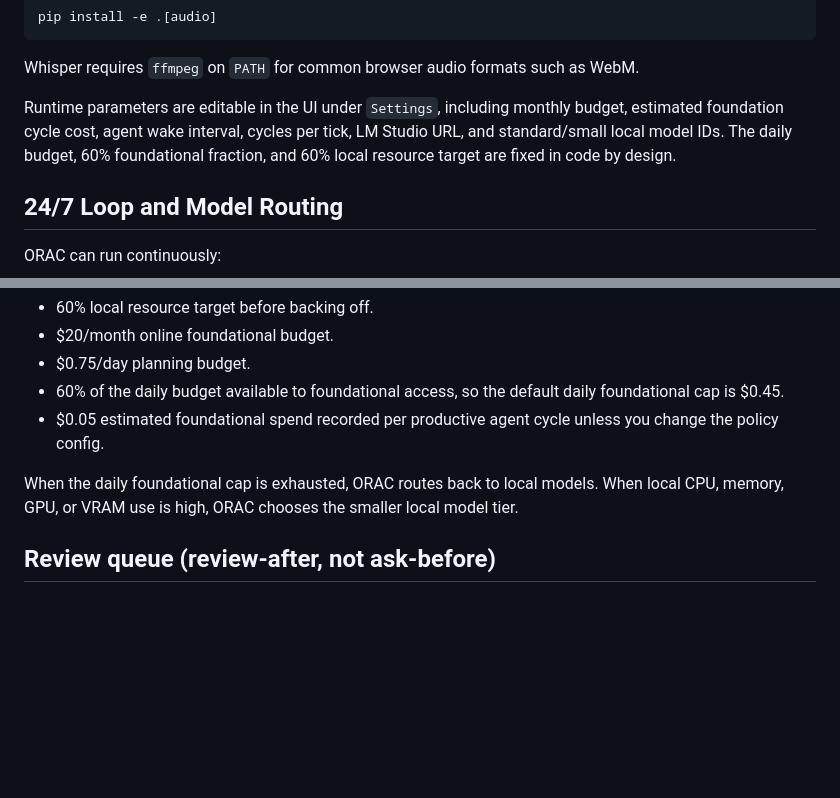
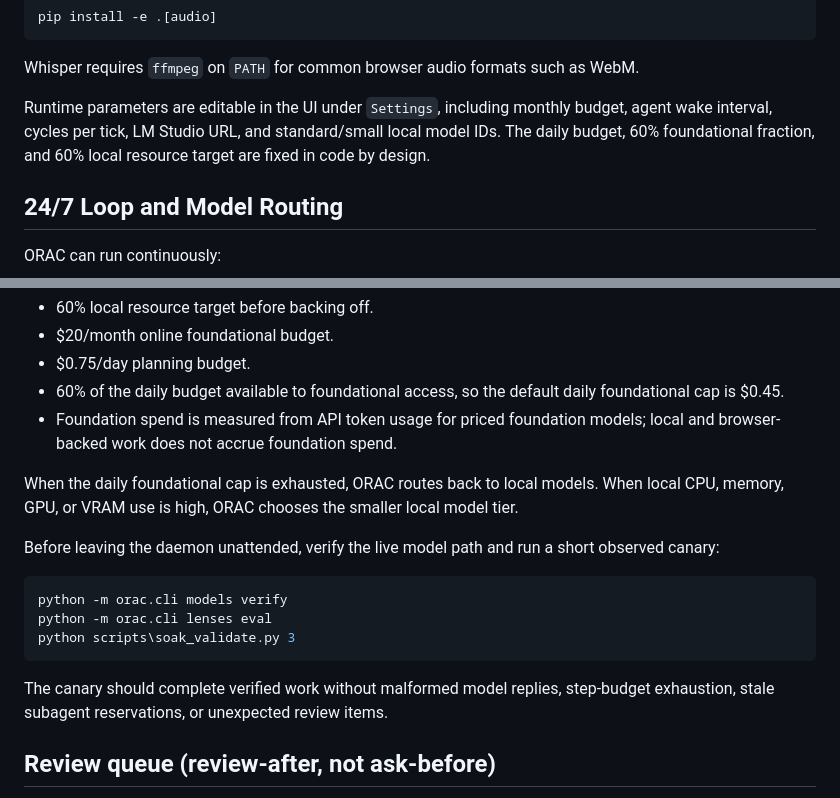
Before and after one commit to kostchei/ORAC, a Markdown page: README.md, 2 parts joined by grey strips. Rendered like a GitHub page; blank space fills up the shorter version.

````diff
--- a/README.md
+++ b/README.md
@@ -79,7 +79,7 @@ pip install -e .[audio]
 
 Whisper requires `ffmpeg` on `PATH` for common browser audio formats such as WebM.
 
-Runtime parameters are editable in the UI under `Settings`, including monthly budget, estimated foundation cycle cost, agent wake interval, cycles per tick, LM Studio URL, and standard/small local model IDs. The daily budget, 60% foundational fraction, and 60% local resource target are fixed in code by design.
+Runtime parameters are editable in the UI under `Settings`, including monthly budget, agent wake interval, cycles per tick, LM Studio URL, and standard/small local model IDs. The daily budget, 60% foundational fraction, and 60% local resource target are fixed in code by design.
 
 ## 24/7 Loop and Model Routing
 
@@ -95,9 +95,21 @@ The model policy defaults to:
 - $20/month online foundational budget.
 - $0.75/day planning budget.
 - 60% of the daily budget available to foundational access, so the default daily foundational cap is $0.45.
-- $0.05 estimated foundational spend recorded per productive agent cycle unless you change the policy config.
+- Foundation spend is measured from API token usage for priced foundation models; local and browser-backed work does not accrue foundation spend.
 
 When the daily foundational cap is exhausted, ORAC routes back to local models. When local CPU, memory, GPU, or VRAM use is high, ORAC chooses the smaller local model tier.
+
+Before leaving the daemon unattended, verify the live model path and run a short
+observed canary:
+
+```powershell
+python -m orac.cli models verify
+python -m orac.cli lenses eval
+python scripts\soak_validate.py 3
+```
+
+The canary should complete verified work without malformed model replies,
+step-budget exhaustion, stale subagent reservations, or unexpected review items.
 
 ## Review queue (review-after, not ask-before)
 
````
Also changed, not shown: TODO.md (+27 -11 lines), docs/roadmap.md (+31 -23 lines).
